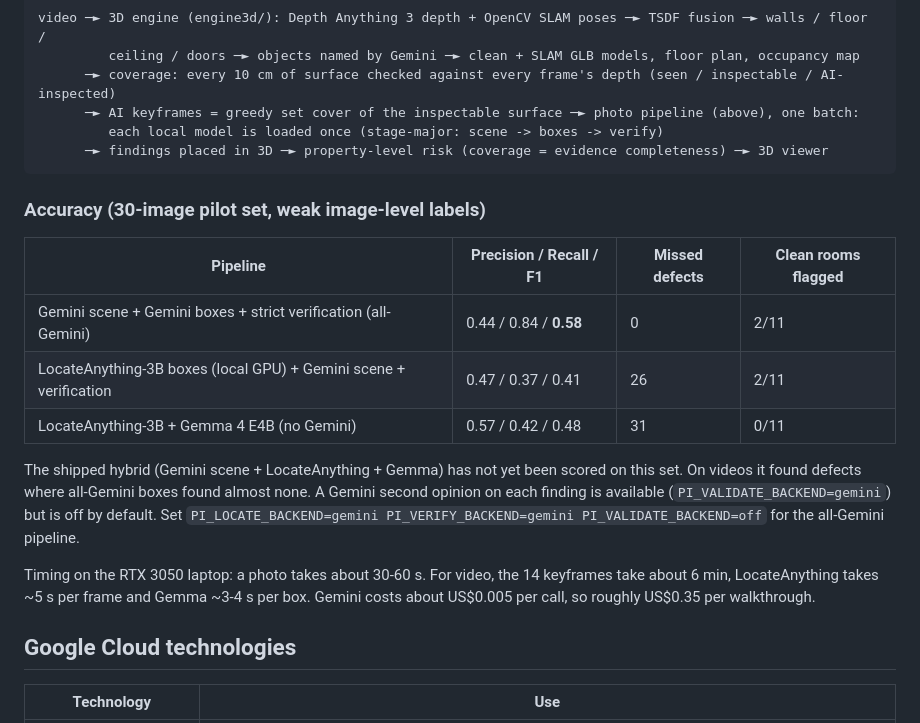
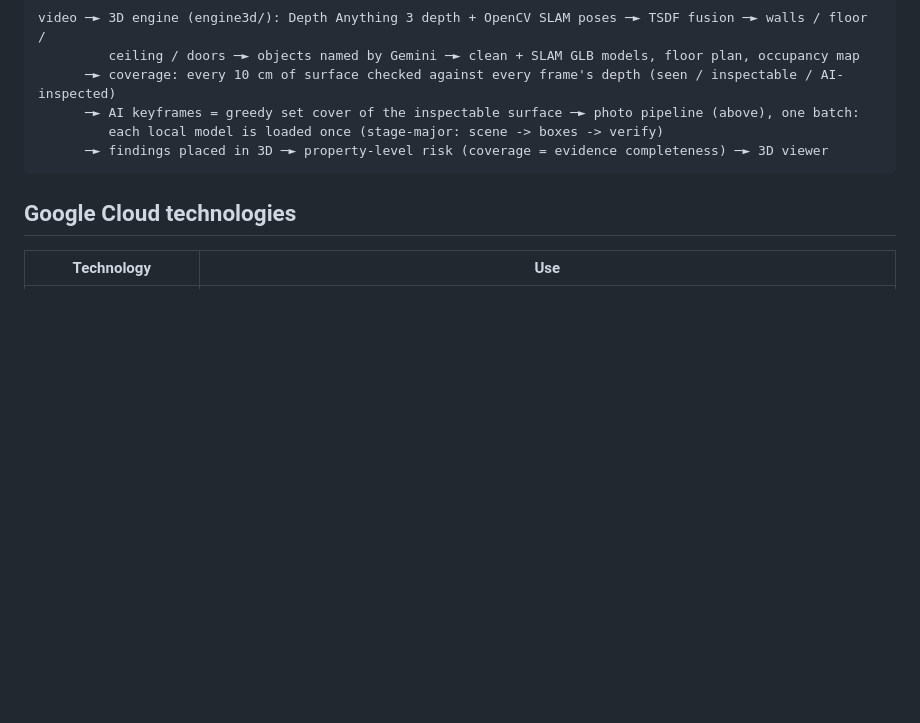
Before and after one commit to XCore-Lab/property-inspection-ai, a Markdown page: README.md, the part around the change. GitHub-like rendering; blank space fills up the shorter version.

````diff
--- a/README.md
+++ b/README.md
@@ -137,22 +137,6 @@ video ─► 3D engine (engine3d/): Depth Anything 3 depth + OpenCV SLAM poses
       ─► findings placed in 3D ─► property-level risk (coverage = evidence completeness) ─► 3D viewer
 ```
 
-### Accuracy (30-image pilot set, weak image-level labels)
-
-| Pipeline | Precision / Recall / **F1** | Missed defects | Clean rooms flagged |
-|---|---|---|---|
-| Gemini scene + Gemini boxes + strict verification (all-Gemini) | 0.44 / 0.84 / **0.58** | 0 | 2/11 |
-| LocateAnything-3B boxes (local GPU) + Gemini scene + verification | 0.47 / 0.37 / 0.41 | 26 | 2/11 |
-| LocateAnything-3B + Gemma 4 E4B (no Gemini) | 0.57 / 0.42 / 0.48 | 31 | 0/11 |
-
-The shipped hybrid (Gemini scene + LocateAnything + Gemma) has not yet been scored on this set.
-On videos it found defects where all-Gemini boxes found almost none. A Gemini second opinion on each finding
-is available (`PI_VALIDATE_BACKEND=gemini`) but is off by default. Set `PI_LOCATE_BACKEND=gemini PI_VERIFY_BACKEND=gemini PI_VALIDATE_BACKEND=off`
-for the all-Gemini pipeline.
-
-Timing on the RTX 3050 laptop: a photo takes about 30-60 s. For video, the 14 keyframes take about 6 min,
-LocateAnything takes ~5 s per frame and Gemma ~3-4 s per box. Gemini costs about US$0.005 per call,
-so roughly US$0.35 per walkthrough.
 
 ## Google Cloud technologies
 
````
